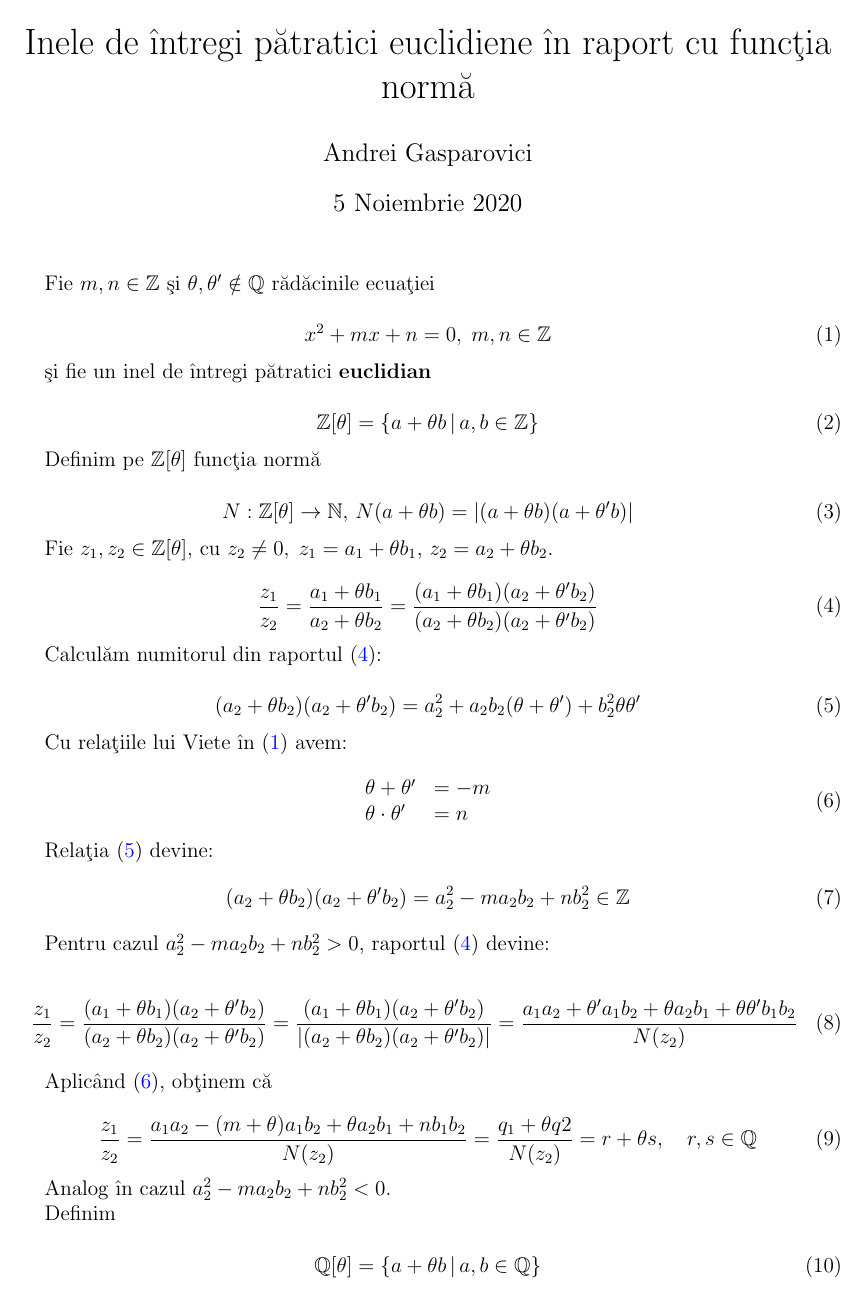
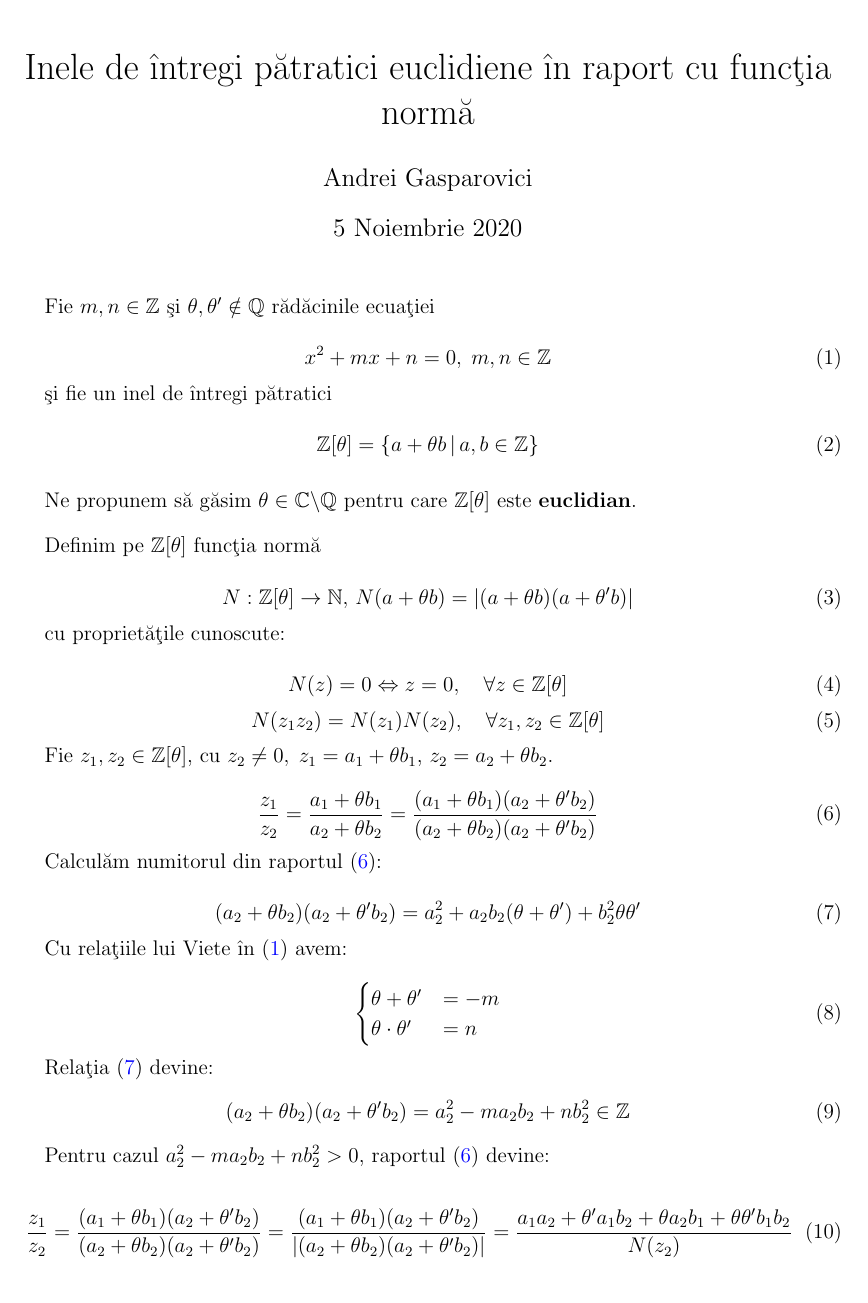
Before and after one commit to andreigasparovici/norm-euclidean-quadratic-integer-rings, a LaTeX document (main.tex): page 1 of 5. Compiled offline with pdfLaTeX.

Commit message:
Added norm properties

```diff
--- a/main.tex
+++ b/main.tex
@@ -9,7 +9,7 @@
     linkcolor=blue,
 }
 
-\geometry{a4paper, total={6.5in, 10.5in}}
+\geometry{a4paper, total={6.5in, 10in}}
 
 \pagenumbering{gobble}
 
@@ -27,16 +27,29 @@ Fie $m, n \in \mathbb{Z}$ şi $\theta, \theta' \notin \mathbb{Q}$ rădăcinile e
     x^2 + mx + n = 0, \; m, n \in \mathbb{Z}
 \end{equation}
 
-şi fie un inel de întregi pătratici \textbf{euclidian}
+şi fie un inel de întregi pătratici %\textbf{euclidian}
 
 \begin{equation} \label{eq:def_z_theta}
     \mathbb{Z}[\theta] = \left\{ a + \theta b \,|\, a, b \in \mathbb{Z}\right\}
 \end{equation}
 
+\vspace{.4cm}
+Ne propunem să găsim $\theta \in \mathbb{C} \backslash \mathbb{Q}$ pentru care $\mathbb{Z}[\theta]$ este \textbf{euclidian}.
+\vspace{.4cm}
+
 Definim pe $\mathbb{Z[\theta]}$ funcţia normă
 
 \begin{equation} \label{eq:def_norm}
     N : \mathbb{Z[\theta]} \to \mathbb{N}, \, N(a + \theta b) = |(a + \theta b)(a + \theta' b)|
+\end{equation}
+
+cu proprietăţile cunoscute:
+
+\begin{equation}
+N(z) = 0 \Leftrightarrow z = 0, \quad \forall z \in \mathbb{Z}[\theta]
+\end{equation}
+\begin{equation}
+N(z_1 z_2) = N(z_1)N(z_2), \quad \forall z_1, z_2 \in \mathbb{Z}[\theta]
 \end{equation}
 
 Fie $z_1, z_2 \in \mathbb{Z}[\theta]$, cu $z_2 \neq 0, \; z_1 = a_1 + \theta b_1$, $z_2 = a_2 + \theta b_2$.
@@ -55,10 +68,12 @@ Calculăm numitorul din raportul \eqref{eq:ratio}:
 Cu relaţiile lui Viete în \eqref{eq:def_theta} avem:
 
 \begin{equation} \label{eq:viete}
-    \begin{array}{ll}
+    %\begin{array}{ll}
+    \begin{cases}
     \theta + \theta' &= -m \\
     \theta \cdot \theta' &= n \\
-    \end{array}
+    %\end{array}
+    \end{cases}
 \end{equation}
 
 Relaţia \eqref{eq:ratio_denominator} devine:
```
Also changed, not shown: main.pdf, main.tex (5 more changed lines).
